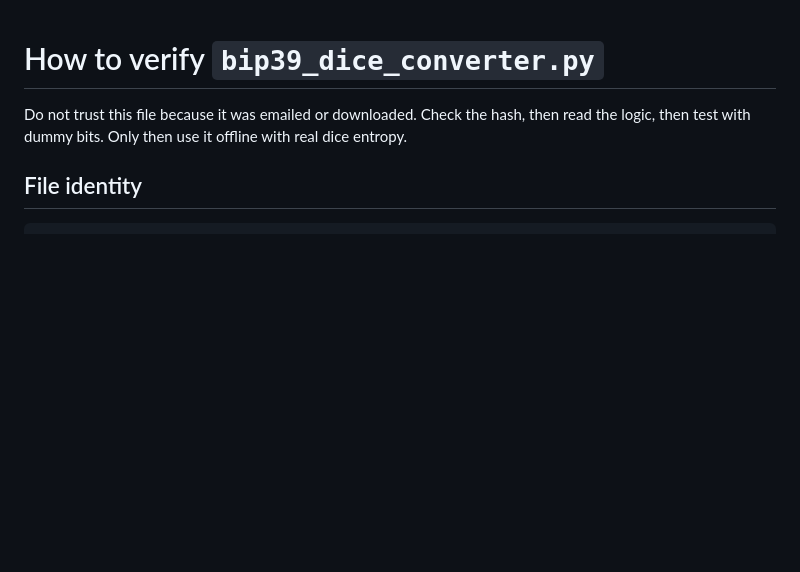
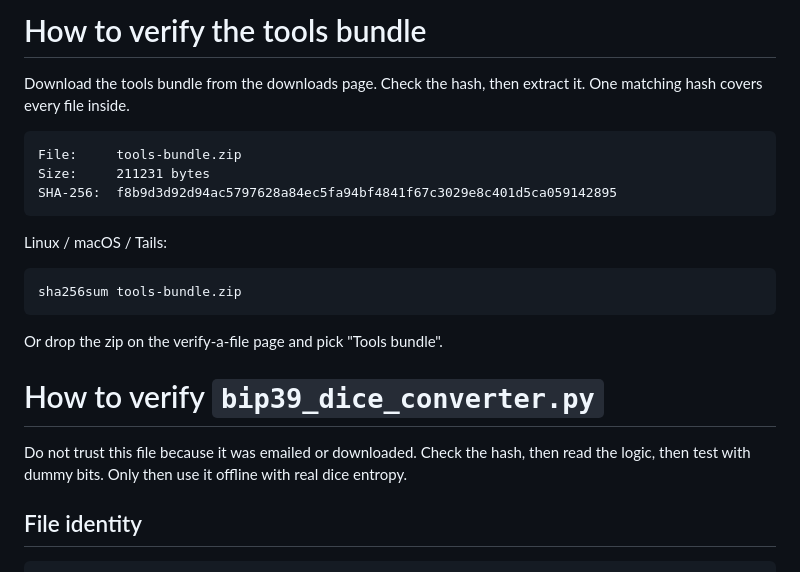
Before and after one commit to musthavemustash/plebum-dominium-test, a Markdown page: kit/VERIFY.md, the part around one of its changes. GitHub-like rendering; blank space fills up the shorter version.

````diff
--- a/kit/VERIFY.md
+++ b/kit/VERIFY.md
@@ -1,3 +1,22 @@
+# How to verify the tools bundle
+
+Download the tools bundle from the downloads page. Check the hash, then
+extract it. One matching hash covers every file inside.
+
+```
+File:     tools-bundle.zip
+Size:     211231 bytes
+SHA-256:  f8b9d3d92d94ac5797628a84ec5fa94bf4841f67c3029e8c401d5ca059142895
+```
+
+Linux / macOS / Tails:
+
+```bash
+sha256sum tools-bundle.zip
+```
+
+Or drop the zip on the verify-a-file page and pick "Tools bundle".
+
 # How to verify `bip39_dice_converter.py`
 
 Do not trust this file because it was emailed or downloaded. Check the hash, then read the logic, then test with dummy bits. Only then use it offline with real dice entropy.
````
Also changed, not shown: other parts of kit/VERIFY.md (+56 -16 lines).
